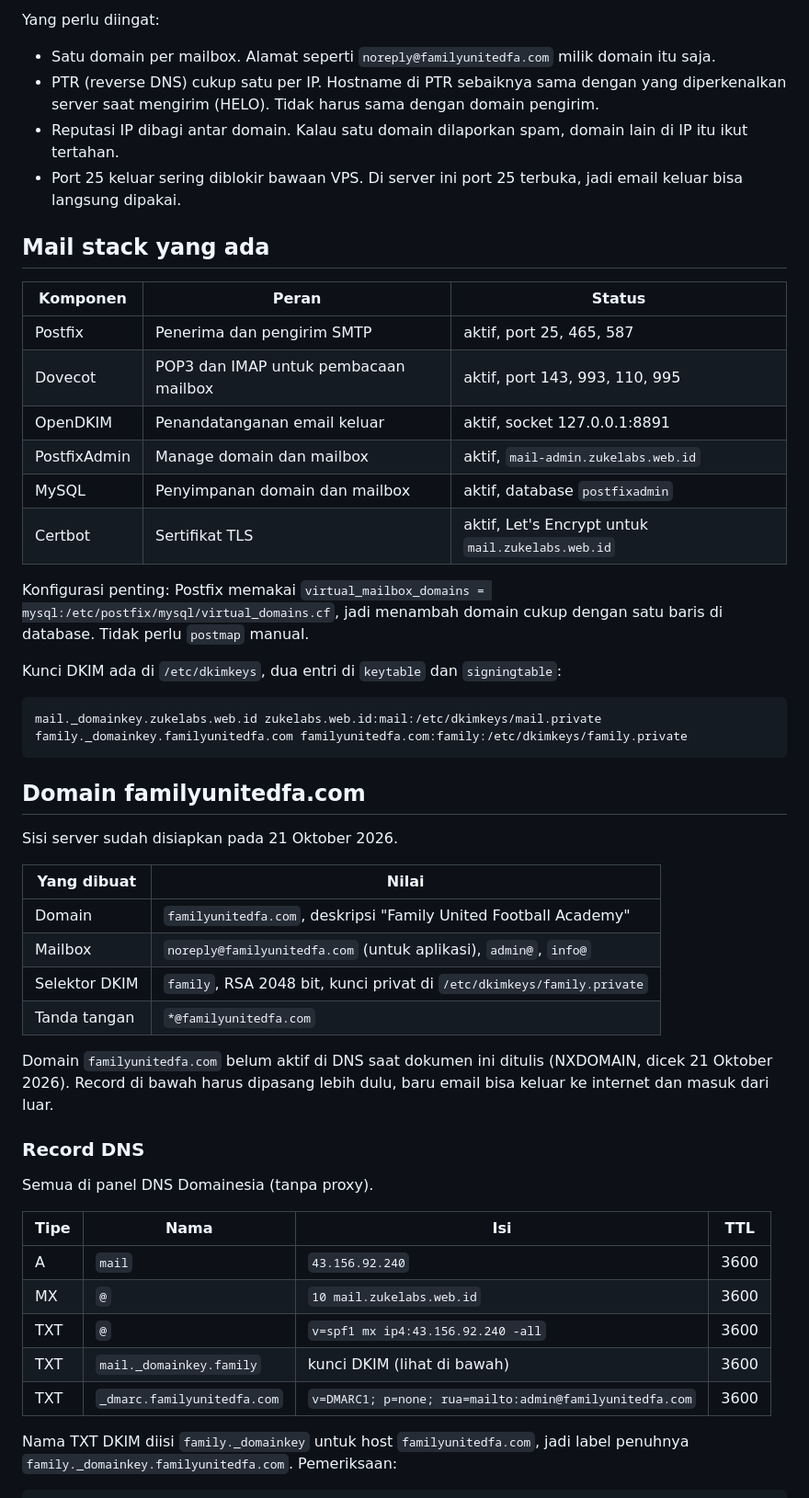
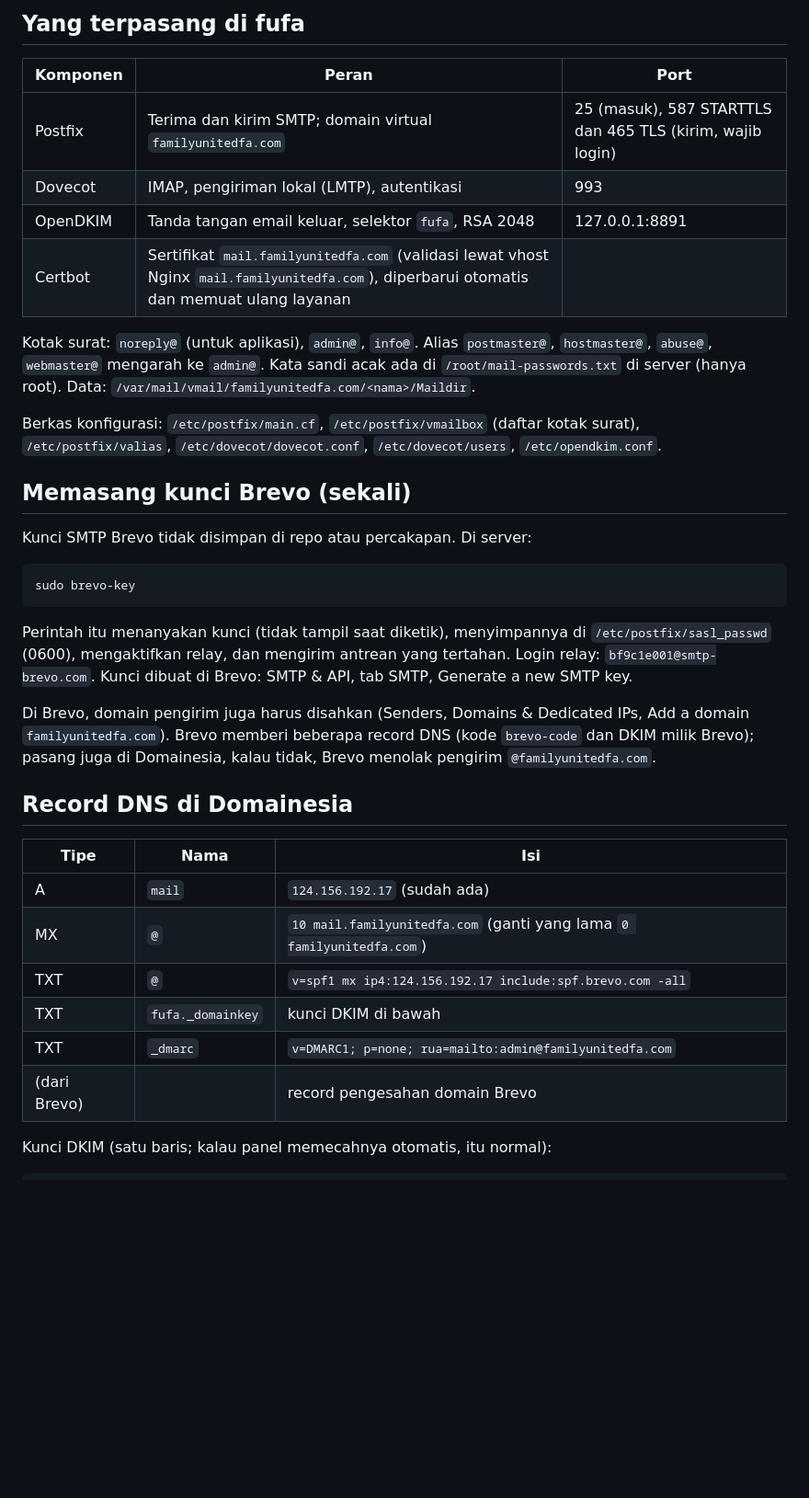
Before and after one commit to sanzuke/ssb-management-system, a Markdown page: docs/email.md, the part around one of its changes. Shown at 92% size. GitHub-like rendering; blank space fills up the shorter version.

Commit message:
Email domain dipindah ke server fufa: Postfix, Dovecot, OpenDKIM, relay Brevo

````diff
--- a/docs/email.md
+++ b/docs/email.md
@@ -10,56 +18,40 @@ Bisa, dan itu cara kerja standar. Satu server email (Postfix + Dovecot + OpenDKI
 
-Yang perlu diingat:
+## Yang terpasang di fufa
 
-- Satu domain per mailbox. Alamat seperti `noreply@familyunitedfa.com` milik domain itu saja.
-- PTR (reverse DNS) cukup satu per IP. Hostname di PTR sebaiknya sama dengan yang diperkenalkan server saat mengirim (HELO). Tidak harus sama dengan domain pengirim.
-- Reputasi IP dibagi antar domain. Kalau satu domain dilaporkan spam, domain lain di IP itu ikut tertahan.
-- Port 25 keluar sering diblokir bawaan VPS. Di server ini port 25 terbuka, jadi email keluar bisa langsung dipakai.
+| Komponen | Peran | Port |
+|---|---|---|
+| Postfix | Terima dan kirim SMTP; domain virtual `familyunitedfa.com` | 25 (masuk), 587 STARTTLS dan 465 TLS (kirim, wajib login) |
+| Dovecot | IMAP, pengiriman lokal (LMTP), autentikasi | 993 |
+| OpenDKIM | Tanda tangan email keluar, selektor `fufa`, RSA 2048 | 127.0.0.1:8891 |
+| Certbot | Sertifikat `mail.familyunitedfa.com` (validasi lewat vhost Nginx `mail.familyunitedfa.com`), diperbarui otomatis dan memuat ulang layanan | |
 
-## Mail stack yang ada
+Kotak surat: `noreply@` (untuk aplikasi), `admin@`, `info@`. Alias `postmaster@`, `hostmaster@`, `abuse@`, `webmaster@` mengarah ke `admin@`. Kata sandi acak ada di `/root/mail-passwords.txt` di server (hanya root). Data: `/var/mail/vmail/familyunitedfa.com/<nama>/Maildir`.
 
-| Komponen | Peran | Status |
-|---|---|---|
-| Postfix | Penerima dan pengirim SMTP | aktif, port 25, 465, 587 |
-| Dovecot | POP3 dan IMAP untuk pembacaan mailbox | aktif, port 143, 993, 110, 995 |
-| OpenDKIM | Penandatanganan email keluar | aktif, socket 127.0.0.1:8891 |
-| PostfixAdmin | Manage domain dan mailbox | aktif, `mail-admin.zukelabs.web.id` |
-| MySQL | Penyimpanan domain dan mailbox | aktif, database `postfixadmin` |
-| Certbot | Sertifikat TLS | aktif, Let's Encrypt untuk `mail.zukelabs.web.id` |
+Berkas konfigurasi: `/etc/postfix/main.cf`, `/etc/postfix/vmailbox` (daftar kotak surat), `/etc/postfix/valias`, `/etc/dovecot/dovecot.conf`, `/etc/dovecot/users`, `/etc/opendkim.conf`.
 
-Konfigurasi penting: Postfix memakai `virtual_mailbox_domains = mysql:/etc/postfix/mysql/virtual_domains.cf`, jadi menambah domain cukup dengan satu baris di database. Tidak perlu `postmap` manual.
+## Memasang kunci Brevo (sekali)
 
-Kunci DKIM ada di `/etc/dkimkeys`, dua entri di `keytable` dan `signingtable`:
+Kunci SMTP Brevo tidak disimpan di repo atau percakapan. Di server:
 
 ```
-mail._domainkey.zukelabs.web.id zukelabs.web.id:mail:/etc/dkimkeys/mail.private
-family._domainkey.familyunitedfa.com familyunitedfa.com:family:/etc/dkimkeys/family.private
+sudo brevo-key
 ```
 
-## Domain familyunitedfa.com
+Perintah itu menanyakan kunci (tidak tampil saat diketik), menyimpannya di `/etc/postfix/sasl_passwd` (0600), mengaktifkan relay, dan mengirim antrean yang tertahan. Login relay: `bf9c1e001@smtp-brevo.com`. Kunci dibuat di Brevo: SMTP & API, tab SMTP, Generate a new SMTP key.
 
-Sisi server sudah disiapkan pada 21 Oktober 2026.
+Di Brevo, domain pengirim juga harus disahkan (Senders, Domains & Dedicated IPs, Add a domain `familyunitedfa.com`). Brevo memberi beberapa record DNS (kode `brevo-code` dan DKIM milik Brevo); pasang juga di Domainesia, kalau tidak, Brevo menolak pengirim `@familyunitedfa.com`.
 
-| Yang dibuat | Nilai |
-|---|---|
-| Domain | `familyunitedfa.com`, deskripsi "Family United Football Academy" |
-| Mailbox | `noreply@familyunitedfa.com` (untuk aplikasi), `admin@`, `info@` |
-| Selektor DKIM | `family`, RSA 2048 bit, kunci privat di `/etc/dkimkeys/family.private` |
-| Tanda tangan | `*@familyunitedfa.com` |
+## Record DNS di Domainesia
 
-Domain `familyunitedfa.com` belum aktif di DNS saat dokumen ini ditulis (NXDOMAIN, dicek 21 Oktober 2026). Record di bawah harus dipasang lebih dulu, baru email bisa keluar ke internet dan masuk dari luar.
+| Tipe | Nama | Isi |
+|---|---|---|
+| A | `mail` | `124.156.192.17` (sudah ada) |
+| MX | `@` | `10 mail.familyunitedfa.com` (ganti yang lama `0 familyunitedfa.com`) |
+| TXT | `@` | `v=spf1 mx ip4:124.156.192.17 include:spf.brevo.com -all` |
+| TXT | `fufa._domainkey` | kunci DKIM di bawah |
+| TXT | `_dmarc` | `v=DMARC1; p=none; rua=mailto:admin@familyunitedfa.com` |
+| (dari Brevo) | | record pengesahan domain Brevo |
 
-### Record DNS
-
-Semua di panel DNS Domainesia (tanpa proxy).
-
-| Tipe | Nama | Isi | TTL |
-|---|---|---|---|
-| A | `mail` | `43.156.92.240` | 3600 |
-| MX | `@` | `10 mail.zukelabs.web.id` | 3600 |
-| TXT | `@` | `v=spf1 mx ip4:43.156.92.240 -all` | 3600 |
-| TXT | `mail._domainkey.family` | kunci DKIM (lihat di bawah) | 3600 |
-| TXT | `_dmarc.familyunitedfa.com` | `v=DMARC1; p=none; rua=mailto:admin@familyunitedfa.com` | 3600 |
-
-Nama TXT DKIM diisi `family._domainkey` untuk host `familyunitedfa.com`, jadi label penuhnya `family._domainkey.familyunitedfa.com`. Pemeriksaan:
+Kunci DKIM (satu baris; kalau panel memecahnya otomatis, itu normal):
 
 ```
````
Also changed, not shown: other parts of docs/email.md (+42 -86 lines), docs/checklist.md (+2 -1 lines).
